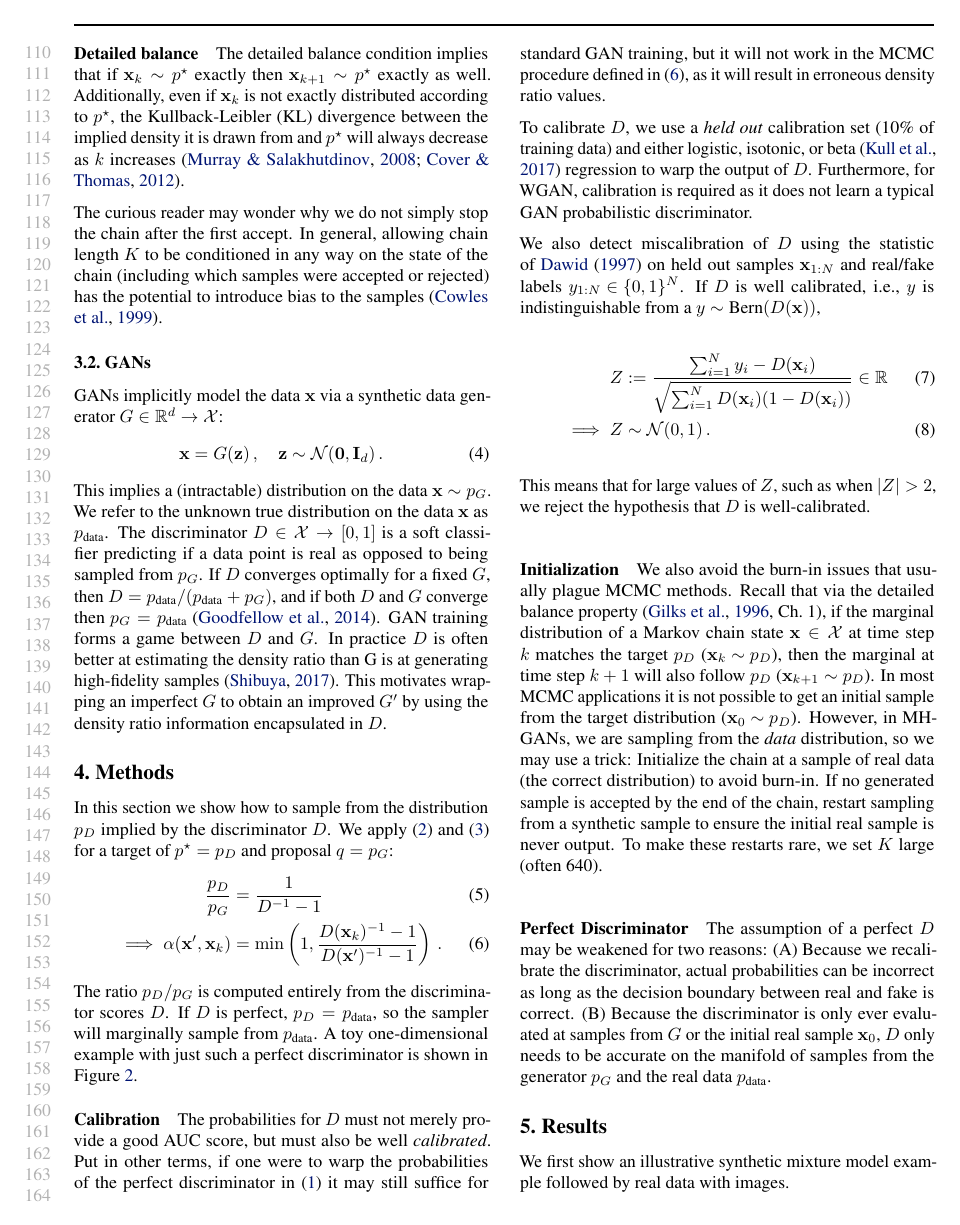
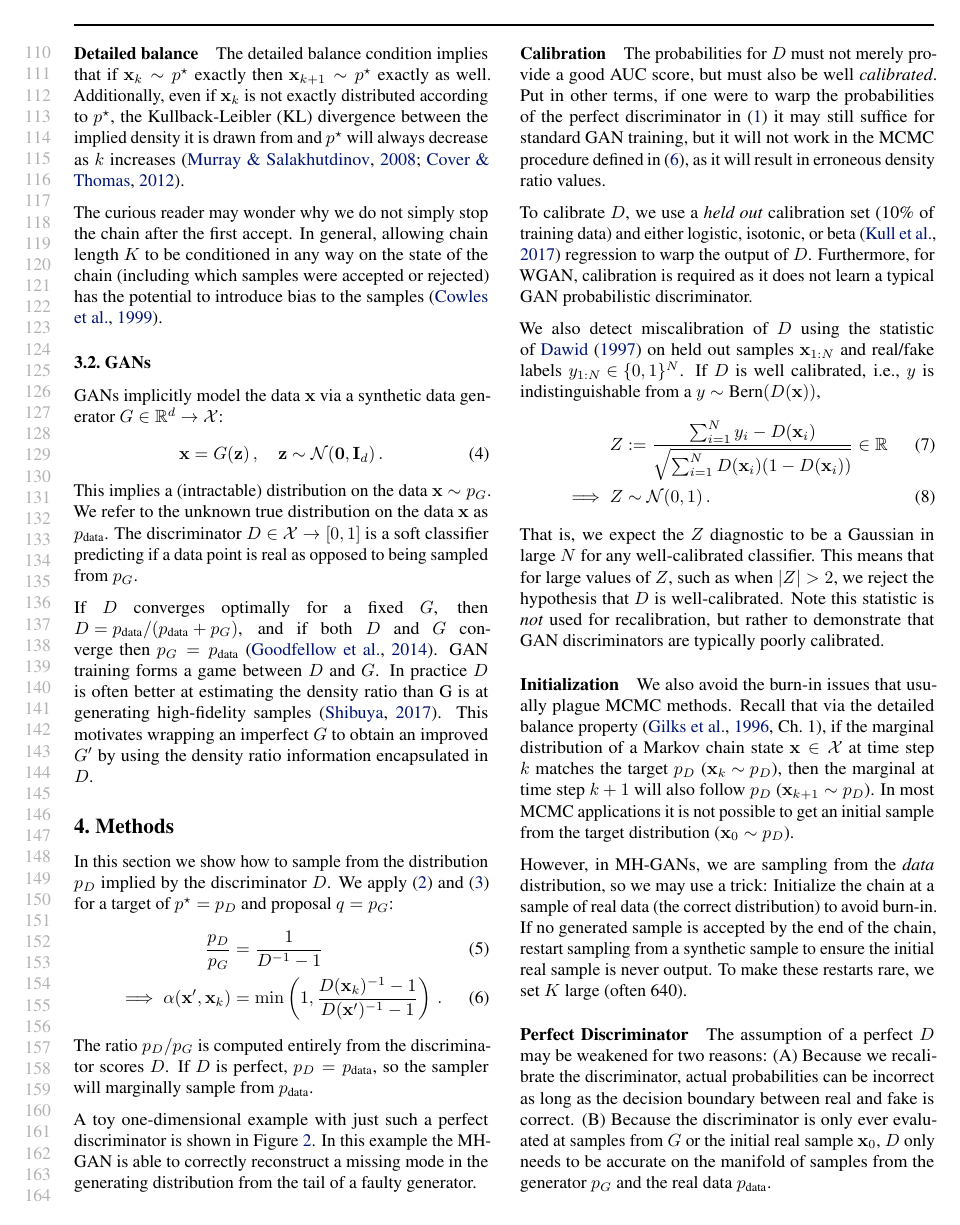
Before and after one commit to rdturnermtl/mhgan_tex, a LaTeX paper (mhgan.tex): page 3 of 10. Compiled offline with pdfLaTeX.

Commit message:
layout starting to look good in ICML style file

```diff
--- a/mhgan.tex
+++ b/mhgan.tex
@@ -258,7 +259,9 @@ We apply~\eqref{eq:PD inv} and~\eqref{eq:alpha def} for a target of $\target=\PD
 \end{align}
 The ratio $\PD/\PG$ is computed entirely from the discriminator scores $D$.
 If $D$ is perfect, $\PD = \PR$, so the sampler will marginally sample from $\PR$.
+
 A toy one-dimensional example with just such a perfect discriminator is shown in Figure~\ref{fig:univariate_example}.
+In this example the MH-GAN is able to correctly reconstruct a missing mode in the generating distribution from the tail of a faulty generator.
 
 \paragraph{Calibration}
 The probabilities for $D$ must not merely provide a good AUC score, but must also be well \emph{calibrated}.
@@ -273,12 +276,15 @@ If $D$ is well calibrated, i.e., $y$ is indistinguishable from a \smash{$y \samp
   Z &:= \frac{\sum_{i=1}^N y_i - D(\vec x_i)}{\sqrt{\sum_{i=1}^N D(\vec x_i) (1 - D(\vec x_i))}} \in \R \label{eq:calib score} \\
   \implies Z &\sample \norm(0,1)\,.
 \end{align}
+That is, we expect the $Z$ diagnostic to be a Gaussian in large $N$ for any well-calibrated classifier.
 This means that for large values of $Z$, such as when $|Z| > 2$, we reject the hypothesis that $D$ is well-calibrated.
+Note this statistic is \emph{not} used for recalibration, but rather to demonstrate that GAN discriminators are typically poorly calibrated.
 
 \paragraph{Initialization}
 We also avoid the burn-in issues that usually plague MCMC methods.
 Recall that via the detailed balance property~\citep[Ch.~1]{Gilks1996}, if the marginal distribution of a Markov chain state $\vec x \in \setx$ at time step $k$ matches the target $\PD$ (\smash{$\vec x_k \sample \PD$}), then the marginal at time step $k+1$ will also follow $\PD$ (\smash{$\vec x_{k+1} \sample \PD$})\@.
 In most MCMC applications it is not possible to get an initial sample from the target distribution (\smash{$\vec x_0 \sample \PD$})\@.
+
 However, in MH-GANs, we are sampling from the \emph{data} distribution, so we may use a trick:
 Initialize the chain at a sample of real data (the correct distribution) to avoid burn-in.
 If no generated sample is accepted by the end of the chain, restart sampling from a synthetic sample to ensure the initial real sample is never output.
```
Also changed, not shown: mhgan.tex (1 more changed lines).
